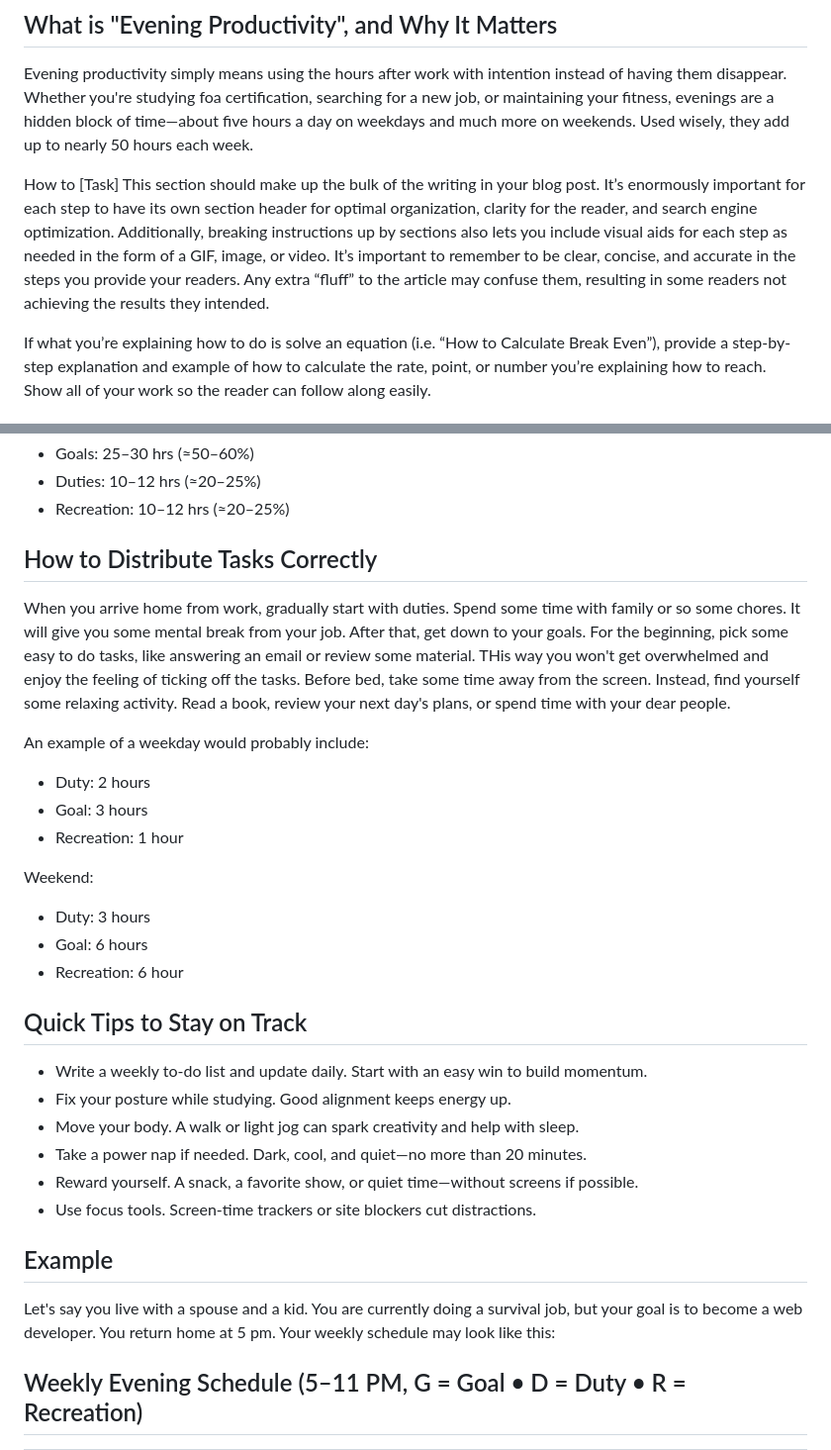
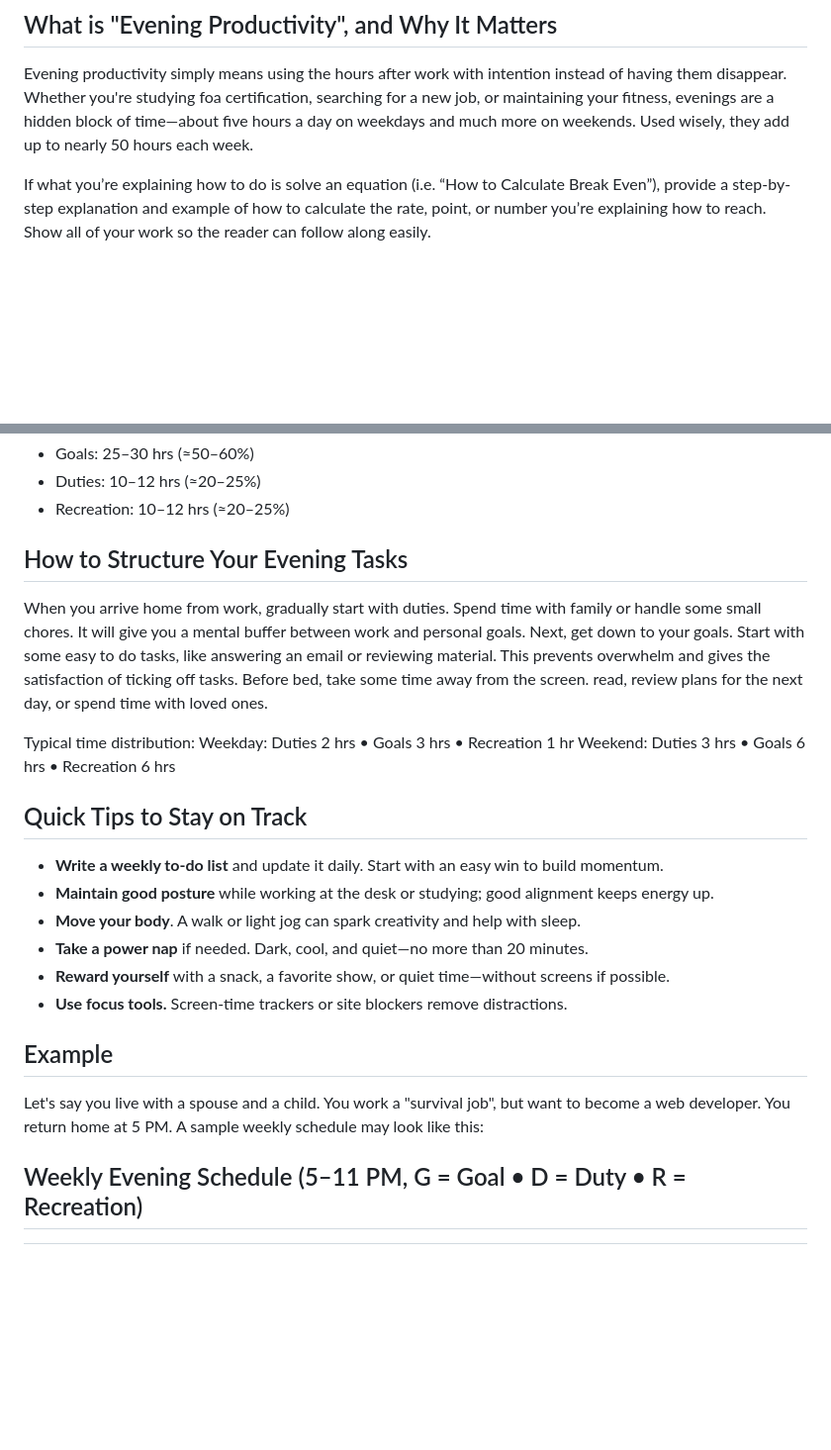
Before and after one commit to AStefankiv/writing, a Markdown page: how_to_order_tasks_after_a_long_day_at_work.md, 2 parts joined by grey strips. Shown: that part at 99% size. Drawn GitHub-style; blank space fills up the shorter version.

Commit message:
Create blog

```diff
--- a/how_to_order_tasks_after_a_long_day_at_work.md
+++ b/how_to_order_tasks_after_a_long_day_at_work.md
@@ -22,10 +22,6 @@ In this post, we’ll show you how to plan your after-work time effectively: wha
 Evening productivity simply means using the hours after work with intention instead of having them disappear.
 Whether you're studying foa certification, searching for a new job, or maintaining your fitness, evenings are a hidden block of time—about five hours a day on weekdays and much more on weekends. Used wisely, they add up to nearly 50 hours each week.
 
-How to [Task]
-This section should make up the bulk of the writing in your blog post. It’s enormously important for each step to have its own section header for optimal organization, clarity for the reader, and search engine optimization. Additionally, breaking instructions up by sections also lets you include visual aids for each step as needed in the form of a GIF, image, or video.
-It’s important to remember to be clear, concise, and accurate in the steps you provide your readers. Any extra “fluff” to the article may confuse them, resulting in some readers not achieving the results they intended.
-
 If what you’re explaining how to do is solve an equation (i.e. “How to Calculate Break Even”), provide a step-by-step explanation and example of how to calculate the rate, point, or number you’re explaining how to reach. Show all of your work so the reader can follow along easily.
 
 ## Goals, Duties, and Recreation
@@ -48,31 +44,25 @@ Realistically, you can devote for your:
 - Duties: 10–12 hrs (≈20–25%)
 - Recreation: 10–12 hrs (≈20–25%)
 
-## How to Distribute Tasks Correctly
-When you arrive home from work, gradually start with duties. Spend some time with family or so some chores. It will give you some mental break from your job.
-After that, get down to your goals. For the beginning, pick some easy to do tasks, like answering an email or review some material. THis way you won't get overwhelmed and enjoy the feeling of ticking off the tasks.
-Before bed, take some time away from the screen. Instead, find yourself some relaxing activity. Read a book, review your next day's plans, or spend time with your dear people.
+## How to Structure Your Evening Tasks
+When you arrive home from work, gradually start with duties. Spend time with family or handle some small chores. It will give you a mental buffer between work and personal goals.
+Next, get down to your goals. Start with some easy to do tasks, like answering an email or reviewing material. This prevents overwhelm and gives the satisfaction of ticking off  tasks.
+Before bed, take some time away from the screen. read, review plans for the next day, or spend time with loved ones.
 
-An example of a weekday would probably include:
-- Duty: 2 hours
-- Goal: 3 hours
-- Recreation: 1 hour
-
-Weekend:
-- Duty: 3 hours
-- Goal: 6 hours
-- Recreation: 6 hour
+Typical time distribution:
+Weekday: Duties 2 hrs • Goals 3 hrs • Recreation 1 hr
+Weekend: Duties 3 hrs • Goals 6 hrs • Recreation 6 hrs
 
 ## Quick Tips to Stay on Track
-- Write a weekly to-do list and update daily. Start with an easy win to build momentum.
-- Fix your posture while studying. Good alignment keeps energy up.
-- Move your body. A walk or light jog can spark creativity and help with sleep.
-- Take a power nap if needed. Dark, cool, and quiet—no more than 20 minutes.
-- Reward yourself. A snack, a favorite show, or quiet time—without screens if possible.
-- Use focus tools. Screen-time trackers or site blockers cut distractions.
+- **Write a weekly to-do list** and update it daily. Start with an easy win to build momentum.
+- **Maintain good posture** while working at the desk or studying; good alignment keeps energy up.
+- **Move your body**. A walk or light jog can spark creativity and help with sleep.
+- **Take a power nap** if needed. Dark, cool, and quiet—no more than 20 minutes.
+- **Reward yourself** with a snack, a favorite show, or quiet time—without screens if possible.
+- **Use focus tools.** Screen-time trackers or site blockers remove distractions.
 
 ## Example
-Let's say you live with a spouse and a kid. You are currently doing a survival job, but your goal is to become a web developer. You return home at 5 pm. Your weekly schedule may look like this:
+Let's say you live with a spouse and a child. You work a "survival job", but want to become a web developer. You return home at 5 PM. A sample weekly schedule may look like this:
 
 ## Weekly Evening Schedule (5–11 PM, G = Goal • D = Duty • R = Recreation)
 
```
